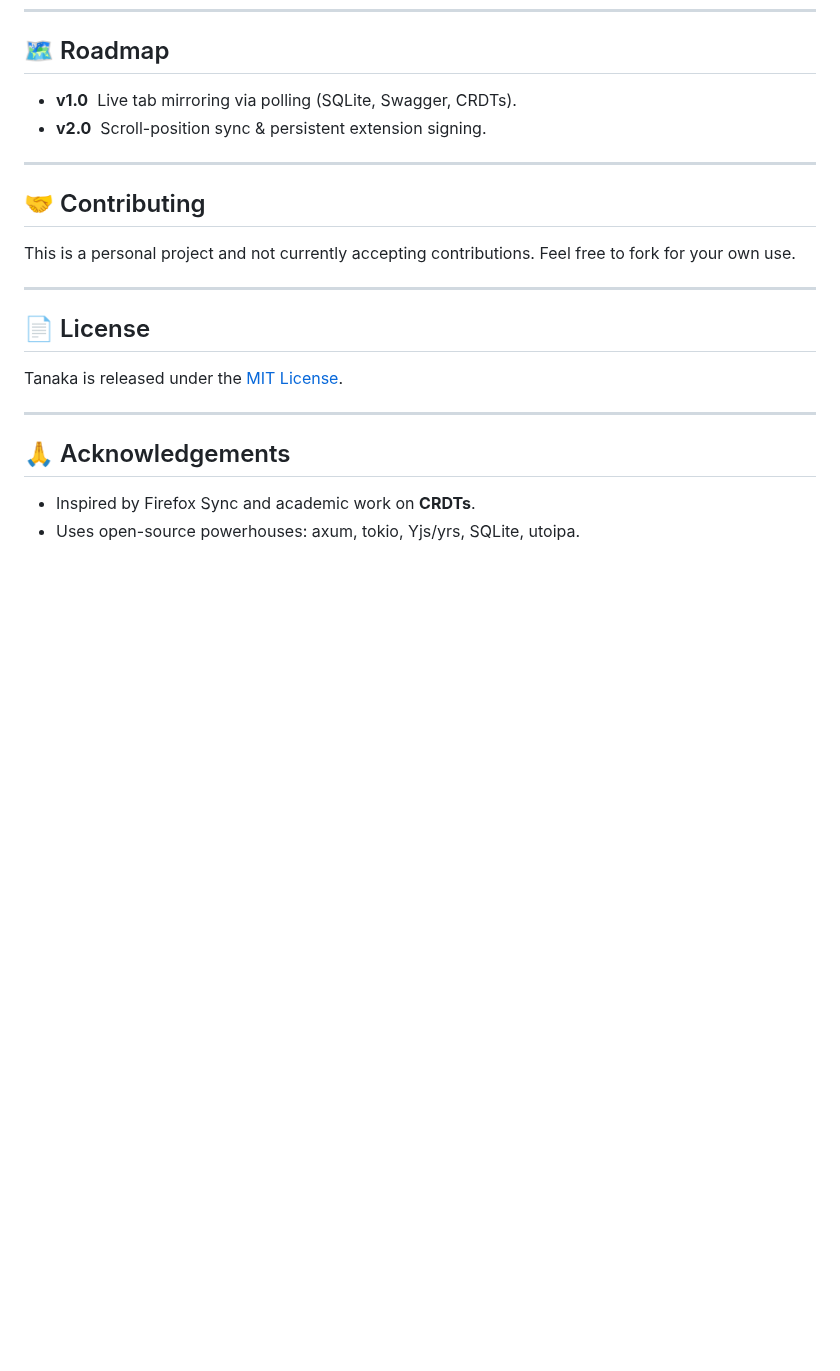
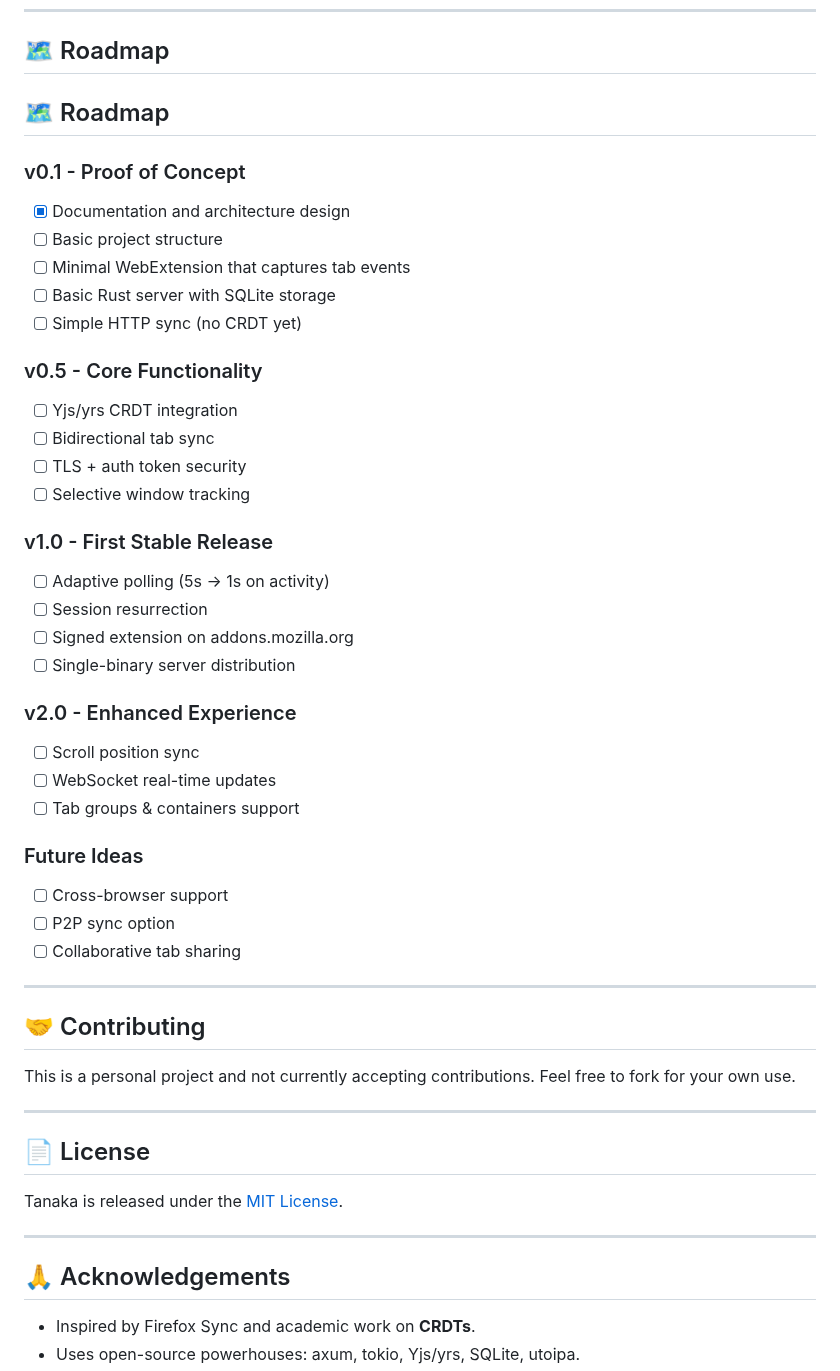
Before and after one commit to goodbadwolf/tanaka, a Markdown page: README.md, the part around the change. Drawn GitHub-style; blank space fills up the shorter version.

Commit message:
Add detailed Roadmap

```diff
--- a/README.md
+++ b/README.md
@@ -52,8 +52,41 @@ Tanaka uses a client-server architecture with CRDT-based synchronization. For de
 
 ## 🗺️ Roadmap
 
-- **v1.0**  Live tab mirroring via polling (SQLite, Swagger, CRDTs).
-- **v2.0**  Scroll-position sync & persistent extension signing.
+## 🗺️ Roadmap
+
+### v0.1 - Proof of Concept
+
+- [x] Documentation and architecture design
+- [ ] Basic project structure
+- [ ] Minimal WebExtension that captures tab events
+- [ ] Basic Rust server with SQLite storage
+- [ ] Simple HTTP sync (no CRDT yet)
+
+### v0.5 - Core Functionality
+
+- [ ] Yjs/yrs CRDT integration
+- [ ] Bidirectional tab sync
+- [ ] TLS + auth token security
+- [ ] Selective window tracking
+
+### v1.0 - First Stable Release
+
+- [ ] Adaptive polling (5s → 1s on activity)
+- [ ] Session resurrection
+- [ ] Signed extension on addons.mozilla.org
+- [ ] Single-binary server distribution
+
+### v2.0 - Enhanced Experience
+
+- [ ] Scroll position sync
+- [ ] WebSocket real-time updates
+- [ ] Tab groups & containers support
+
+### Future Ideas
+
+- [ ] Cross-browser support
+- [ ] P2P sync option
+- [ ] Collaborative tab sharing
 
 ---
 
```
